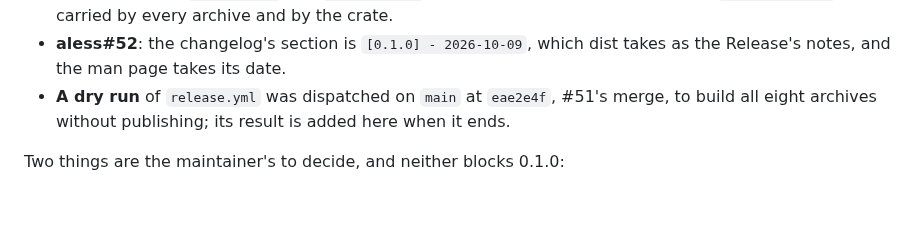
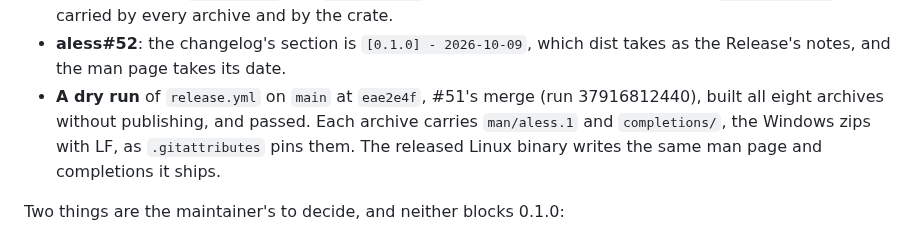
Before and after one commit to tabnas/parser, a Markdown page: doc/handover/README.md, the part around the change. Rendered like a GitHub page; blank space fills up the shorter version.

Commit message:
docs(handover): the dry run of aless's release passed
Co-Authored-By: Claude Opus 5.5 <noreply@anthropic.com>
Claude-Session: https://claude.ai/code/session_01C1wbDxwvPSLE2QokKafGnf

```diff
--- a/doc/handover/README.md
+++ b/doc/handover/README.md
@@ -288,9 +288,11 @@ prepare up to the point that you need manual actions by me".
   by the crate.
 - **aless#52**: the changelog's section is `[0.1.0] - 2026-10-09`, which
   dist takes as the Release's notes, and the man page takes its date.
-- **A dry run** of `release.yml` was dispatched on `main` at `eae2e4f`,
-  #51's merge, to build all eight archives without publishing; its
-  result is added here when it ends.
+- **A dry run** of `release.yml` on `main` at `eae2e4f`, #51's merge
+  (run 37916812440), built all eight archives without publishing, and
+  passed. Each archive carries `man/aless.1` and `completions/`, the
+  Windows zips with LF, as `.gitattributes` pins them. The released
+  Linux binary writes the same man page and completions it ships.
 
 Two things are the maintainer's to decide, and neither blocks 0.1.0:
 
```
